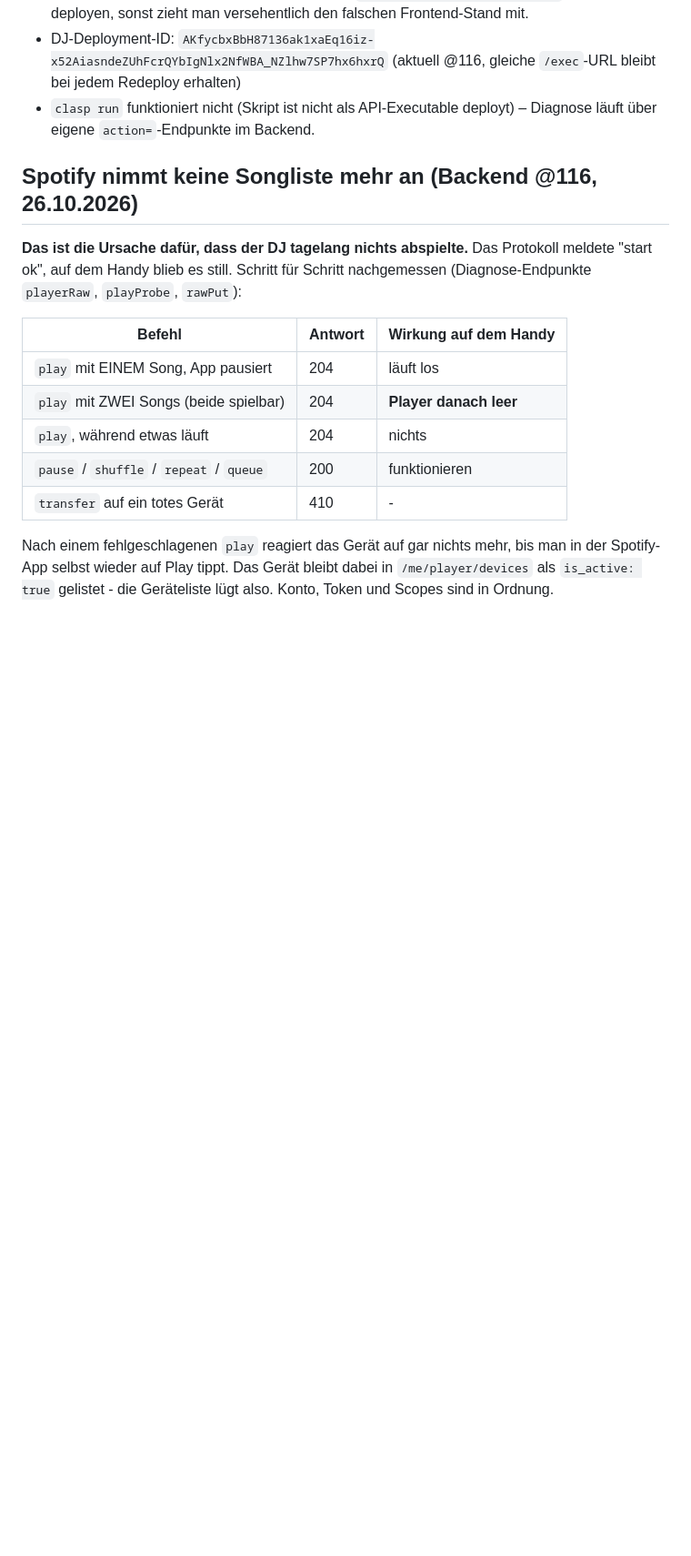
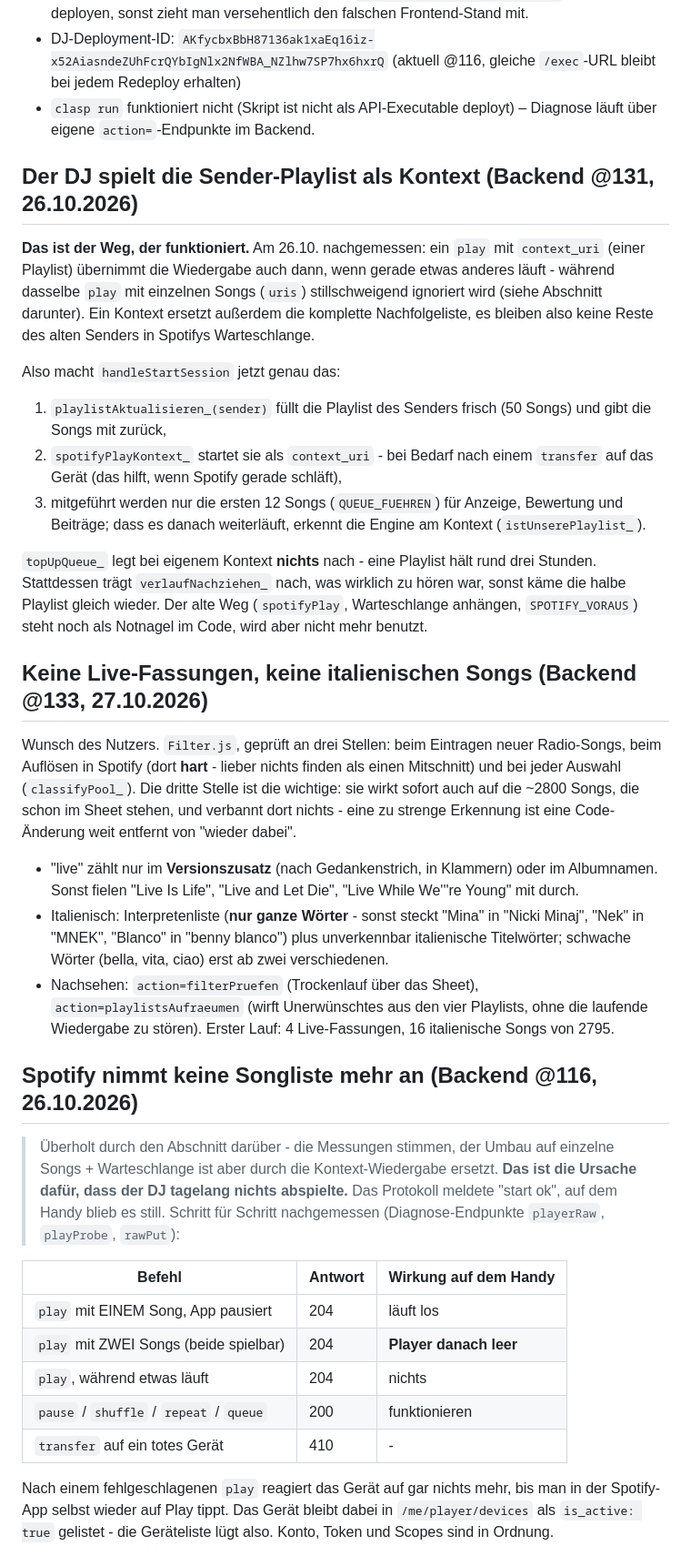
Before and after one commit to obitusde/1live-dj, a Markdown page: HANDOFF.md, the part around the change. Shown at 91% size. GitHub-like rendering; blank space fills up the shorter version.

Commit message:
HANDOFF: Kontext-Wiedergabe und der Filter
Co-Authored-By: Claude Opus 5 <noreply@anthropic.com>

```diff
--- a/HANDOFF.md
+++ b/HANDOFF.md
@@ -19,7 +19,51 @@ dem PC weißt, wo wir stehen und was noch sinnvoll wäre.
 - `clasp run` funktioniert nicht (Skript ist nicht als API-Executable
   deployt) – Diagnose läuft über eigene `action=`-Endpunkte im Backend.
 
+## Der DJ spielt die Sender-Playlist als Kontext (Backend @131, 26.10.2026)
+**Das ist der Weg, der funktioniert.** Am 26.10. nachgemessen: ein `play` mit
+`context_uri` (einer Playlist) übernimmt die Wiedergabe auch dann, wenn gerade
+etwas anderes läuft - während dasselbe `play` mit einzelnen Songs (`uris`)
+stillschweigend ignoriert wird (siehe Abschnitt darunter). Ein Kontext ersetzt
+außerdem die komplette Nachfolgeliste, es bleiben also keine Reste des alten
+Senders in Spotifys Warteschlange.
+
+Also macht `handleStartSession` jetzt genau das:
+1. `playlistAktualisieren_(sender)` füllt die Playlist des Senders frisch (50
+   Songs) und gibt die Songs mit zurück,
+2. `spotifyPlayKontext_` startet sie als `context_uri` - bei Bedarf nach einem
+   `transfer` auf das Gerät (das hilft, wenn Spotify gerade schläft),
+3. mitgeführt werden nur die ersten 12 Songs (`QUEUE_FUEHREN`) für Anzeige,
+   Bewertung und Beiträge; dass es danach weiterläuft, erkennt die Engine am
+   Kontext (`istUnserePlaylist_`).
+
+`topUpQueue_` legt bei eigenem Kontext **nichts** nach - eine Playlist hält rund
+drei Stunden. Stattdessen trägt `verlaufNachziehen_` nach, was wirklich zu
+hören war, sonst käme die halbe Playlist gleich wieder.
+Der alte Weg (`spotifyPlay`, Warteschlange anhängen, `SPOTIFY_VORAUS`) steht
+noch als Notnagel im Code, wird aber nicht mehr benutzt.
+
+## Keine Live-Fassungen, keine italienischen Songs (Backend @133, 27.10.2026)
+Wunsch des Nutzers. `Filter.js`, geprüft an drei Stellen: beim Eintragen neuer
+Radio-Songs, beim Auflösen in Spotify (dort **hart** - lieber nichts finden als
+einen Mitschnitt) und bei jeder Auswahl (`classifyPool_`). Die dritte Stelle ist
+die wichtige: sie wirkt sofort auch auf die ~2800 Songs, die schon im Sheet
+stehen, und verbannt dort nichts - eine zu strenge Erkennung ist eine
+Code-Änderung weit entfernt von "wieder dabei".
+- "live" zählt nur im **Versionszusatz** (nach Gedankenstrich, in Klammern) oder
+  im Albumnamen. Sonst fielen "Live Is Life", "Live and Let Die", "Live While
+  We'''re Young" mit durch.
+- Italienisch: Interpretenliste (**nur ganze Wörter** - sonst steckt "Mina" in
+  "Nicki Minaj", "Nek" in "MNEK", "Blanco" in "benny blanco") plus
+  unverkennbar italienische Titelwörter; schwache Wörter (bella, vita, ciao)
+  erst ab zwei verschiedenen.
+- Nachsehen: `action=filterPruefen` (Trockenlauf über das Sheet),
+  `action=playlistsAufraeumen` (wirft Unerwünschtes aus den vier Playlists,
+  ohne die laufende Wiedergabe zu stören). Erster Lauf: 4 Live-Fassungen,
+  16 italienische Songs von 2795.
+
 ## Spotify nimmt keine Songliste mehr an (Backend @116, 26.10.2026)
+> Überholt durch den Abschnitt darüber - die Messungen stimmen, der Umbau auf
+> einzelne Songs + Warteschlange ist aber durch die Kontext-Wiedergabe ersetzt.
 **Das ist die Ursache dafür, dass der DJ tagelang nichts abspielte.** Das
 Protokoll meldete "start ok", auf dem Handy blieb es still. Schritt für
 Schritt nachgemessen (Diagnose-Endpunkte `playerRaw`, `playProbe`, `rawPut`):
```
